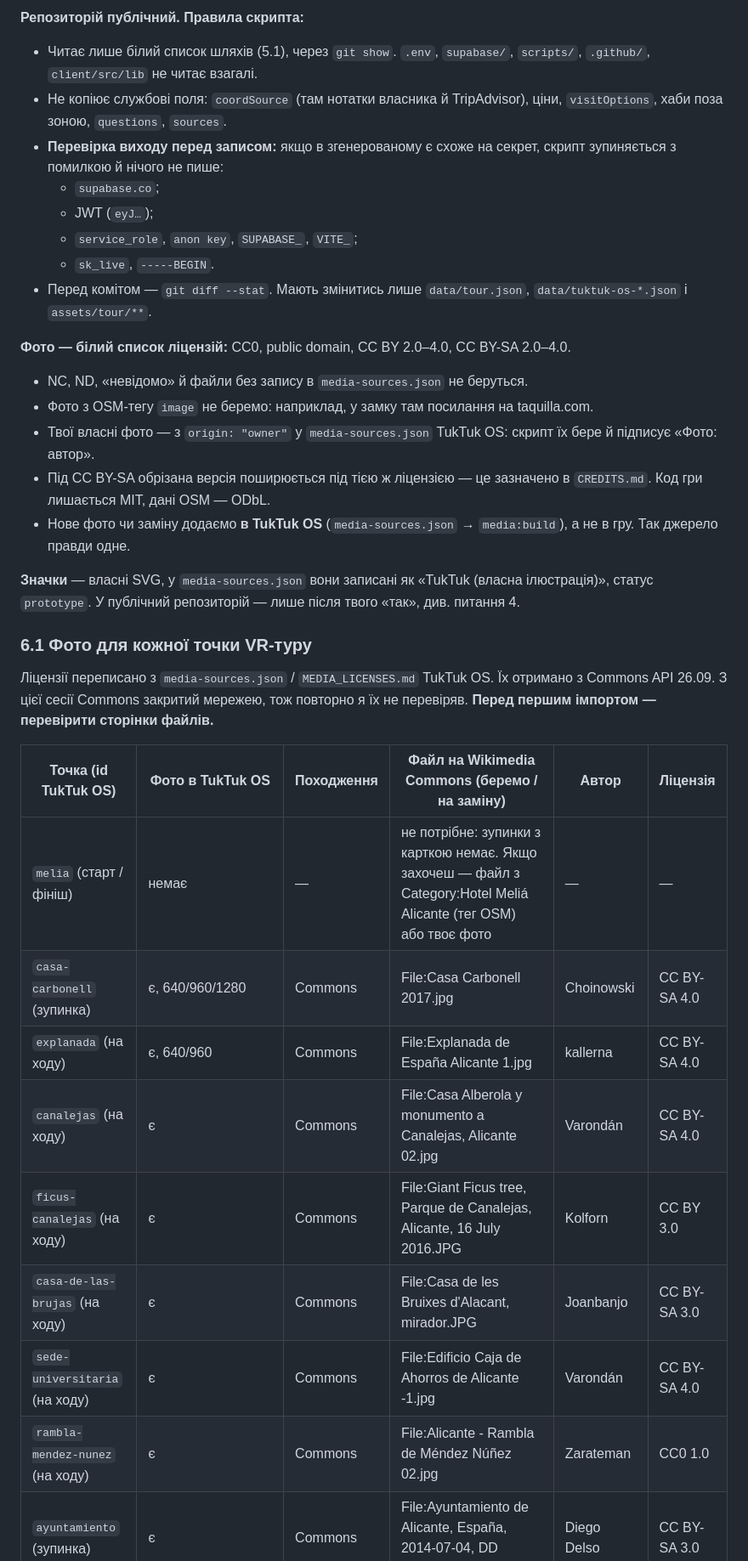
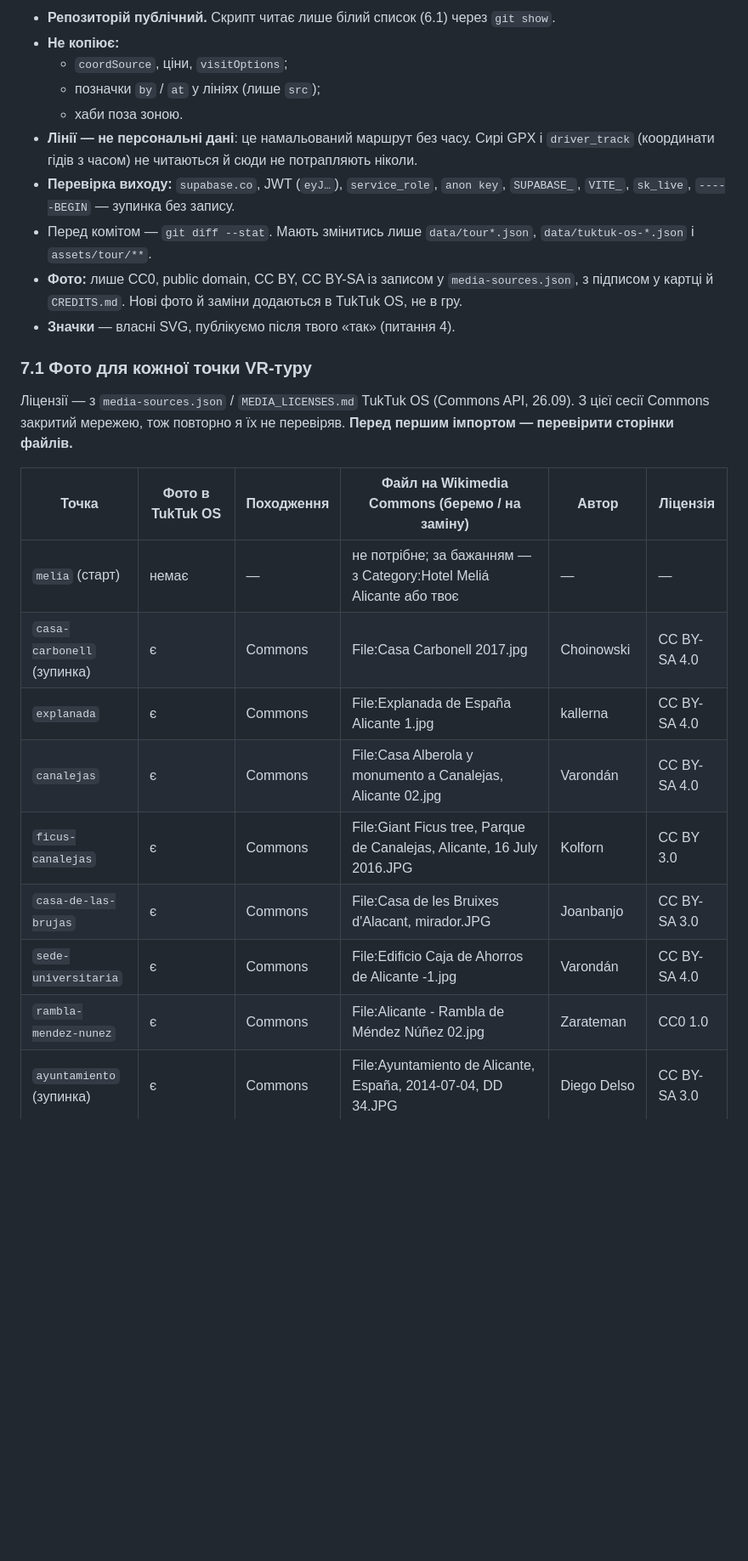
Before and after one commit to archigreen55-prog/tuktuk-alicante-vr, a Markdown page: docs/plan-tuktuk-os-sync.md, the part around one of its changes. Shown at 85% size. Drawn GitHub-style; blank space fills up the shorter version.

```diff
--- a/docs/plan-tuktuk-os-sync.md
+++ b/docs/plan-tuktuk-os-sync.md
@@ -234,37 +317,29 @@
 
-**Репозиторій публічний. Правила скрипта:**
-- Читає лише білий список шляхів (5.1), через `git show`. `.env`, `supabase/`, `scripts/`, `.github/`, `client/src/lib` не читає взагалі.
-- Не копіює службові поля: `coordSource` (там нотатки власника й TripAdvisor), ціни, `visitOptions`, хаби поза зоною, `questions`, `sources`.
-- **Перевірка виходу перед записом:** якщо в згенерованому є схоже на секрет, скрипт зупиняється з помилкою й нічого не пише:
-  - `supabase.co`;
-  - JWT (`eyJ…`);
-  - `service_role`, `anon key`, `SUPABASE_`, `VITE_`;
-  - `sk_live`, `-----BEGIN`.
-- Перед комітом — `git diff --stat`. Мають змінитись лише `data/tour.json`, `data/tuktuk-os-*.json` і `assets/tour/**`.
+- **Репозиторій публічний.** Скрипт читає лише білий список (6.1) через `git show`.
+- **Не копіює:**
+  - `coordSource`, ціни, `visitOptions`;
+  - позначки `by` / `at` у лініях (лише `src`);
+  - хаби поза зоною.
+- **Лінії — не персональні дані**: це намальований маршрут без часу. Сирі GPX і `driver_track` (координати гідів з часом) не читаються й сюди не потрапляють ніколи.
+- **Перевірка виходу:** `supabase.co`, JWT (`eyJ…`), `service_role`, `anon key`, `SUPABASE_`, `VITE_`, `sk_live`, `-----BEGIN` — зупинка без запису.
+- Перед комітом — `git diff --stat`. Мають змінитись лише `data/tour*.json`, `data/tuktuk-os-*.json` і `assets/tour/**`.
+- **Фото:** лише CC0, public domain, CC BY, CC BY-SA із записом у `media-sources.json`, з підписом у картці й `CREDITS.md`. Нові фото й заміни додаються в TukTuk OS, не в гру.
+- **Значки** — власні SVG, публікуємо після твого «так» (питання 4).
 
-**Фото — білий список ліцензій:** CC0, public domain, CC BY 2.0–4.0, CC BY-SA 2.0–4.0.
-- NC, ND, «невідомо» й файли без запису в `media-sources.json` не беруться.
-- Фото з OSM-тегу `image` не беремо: наприклад, у замку там посилання на taquilla.com.
-- Твої власні фото — з `origin: "owner"` у `media-sources.json` TukTuk OS: скрипт їх бере й підписує «Фото: автор».
-- Під CC BY-SA обрізана версія поширюється під тією ж ліцензією — це зазначено в `CREDITS.md`. Код гри лишається MIT, дані OSM — ODbL.
-- Нове фото чи заміну додаємо **в TukTuk OS** (`media-sources.json` → `media:build`), а не в гру. Так джерело правди одне.
+### 7.1 Фото для кожної точки VR-туру
 
-**Значки** — власні SVG, у `media-sources.json` вони записані як «TukTuk (власна ілюстрація)», статус `prototype`. У публічний репозиторій — лише після твого «так», див. питання 4.
+Ліцензії — з `media-sources.json` / `MEDIA_LICENSES.md` TukTuk OS (Commons API, 26.09). З цієї сесії Commons закритий мережею, тож повторно я їх не перевіряв. **Перед першим імпортом — перевірити сторінки файлів.**
 
-### 6.1 Фото для кожної точки VR-туру
-
-Ліцензії переписано з `media-sources.json` / `MEDIA_LICENSES.md` TukTuk OS. Їх отримано з Commons API 26.09. З цієї сесії Commons закритий мережею, тож повторно я їх не перевіряв. **Перед першим імпортом — перевірити сторінки файлів.**
-
-| Точка (id TukTuk OS) | Фото в TukTuk OS | Походження | Файл на Wikimedia Commons (беремо / на заміну) | Автор | Ліцензія |
+| Точка | Фото в TukTuk OS | Походження | Файл на Wikimedia Commons (беремо / на заміну) | Автор | Ліцензія |
 |---|---|---|---|---|---|
-| `melia` (старт / фініш) | немає | — | не потрібне: зупинки з карткою немає. Якщо захочеш — файл з Category:Hotel Meliá Alicante (тег OSM) або твоє фото | — | — |
-| `casa-carbonell` (зупинка) | є, 640/960/1280 | Commons | File:Casa Carbonell 2017.jpg | Choinowski | CC BY-SA 4.0 |
-| `explanada` (на ходу) | є, 640/960 | Commons | File:Explanada de España Alicante 1.jpg | kallerna | CC BY-SA 4.0 |
-| `canalejas` (на ходу) | є | Commons | File:Casa Alberola y monumento a Canalejas, Alicante 02.jpg | Varondán | CC BY-SA 4.0 |
-| `ficus-canalejas` (на ходу) | є | Commons | File:Giant Ficus tree, Parque de Canalejas, Alicante, 16 July 2016.JPG | Kolforn | CC BY 3.0 |
-| `casa-de-las-brujas` (на ходу) | є | Commons | File:Casa de les Bruixes d'Alacant, mirador.JPG | Joanbanjo | CC BY-SA 3.0 |
-| `sede-universitaria` (на ходу) | є | Commons | File:Edificio Caja de Ahorros de Alicante -1.jpg | Varondán | CC BY-SA 4.0 |
-| `rambla-mendez-nunez` (на ходу) | є | Commons | File:Alicante - Rambla de Méndez Núñez 02.jpg | Zarateman | CC0 1.0 |
+| `melia` (старт) | немає | — | не потрібне; за бажанням — з Category:Hotel Meliá Alicante або твоє | — | — |
+| `casa-carbonell` (зупинка) | є | Commons | File:Casa Carbonell 2017.jpg | Choinowski | CC BY-SA 4.0 |
+| `explanada` | є | Commons | File:Explanada de España Alicante 1.jpg | kallerna | CC BY-SA 4.0 |
+| `canalejas` | є | Commons | File:Casa Alberola y monumento a Canalejas, Alicante 02.jpg | Varondán | CC BY-SA 4.0 |
+| `ficus-canalejas` | є | Commons | File:Giant Ficus tree, Parque de Canalejas, Alicante, 16 July 2016.JPG | Kolforn | CC BY 3.0 |
+| `casa-de-las-brujas` | є | Commons | File:Casa de les Bruixes d'Alacant, mirador.JPG | Joanbanjo | CC BY-SA 3.0 |
+| `sede-universitaria` | є | Commons | File:Edificio Caja de Ahorros de Alicante -1.jpg | Varondán | CC BY-SA 4.0 |
+| `rambla-mendez-nunez` | є | Commons | File:Alicante - Rambla de Méndez Núñez 02.jpg | Zarateman | CC0 1.0 |
 | `ayuntamiento` (зупинка) | є | Commons | File:Ayuntamiento de Alicante, España, 2014-07-04, DD 34.JPG | Diego Delso | CC BY-SA 3.0 |
 | `santa-maria` (зупинка) | є | Commons | File:Basílica de Santa María, Alicante, España, 2014-07-04, DD 41.JPG | Diego Delso | CC BY-SA 3.0 |
 | `postiguet` (зупинка) | є | Commons | File:Playa del Postiguet 2.jpg | kallerna | CC BY-SA 4.0 |
```
Also changed, not shown: other parts of docs/plan-tuktuk-os-sync.md (+282 -203 lines).
